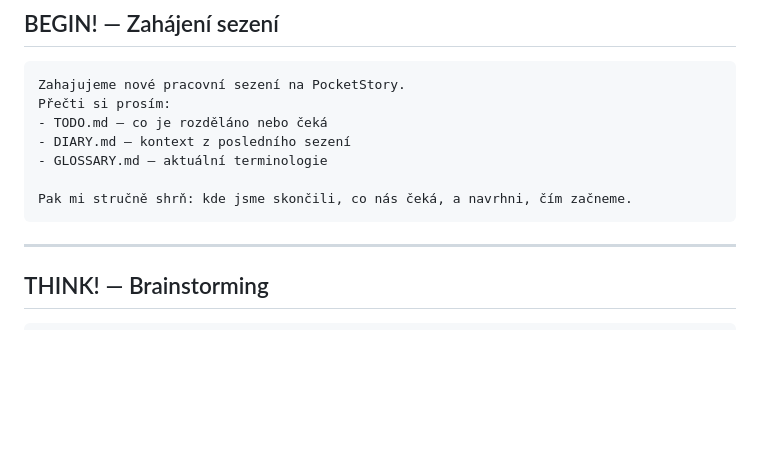
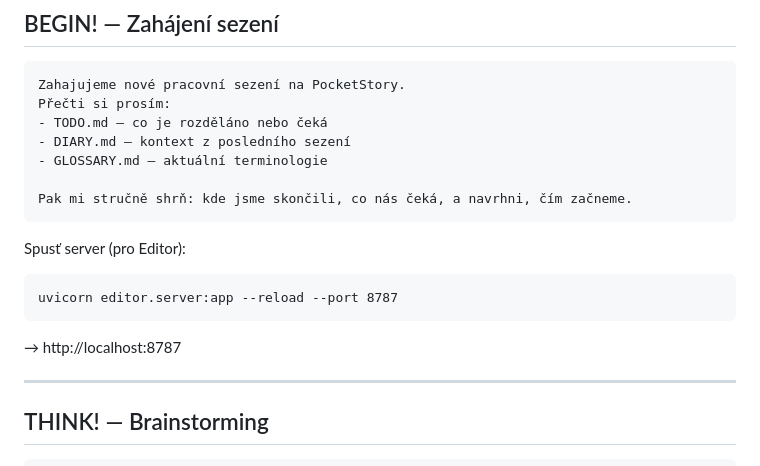
Before and after one commit to mrklas69/PocketStoryClaude, a Markdown page: PROMPTS.md, the part around the change. Rendered like a GitHub page; blank space fills up the shorter version.

Commit message:
Add editor server start command to BEGIN! prompt

````diff
--- a/PROMPTS.md
+++ b/PROMPTS.md
@@ -18,6 +18,12 @@ Přečti si prosím:
 
 Pak mi stručně shrň: kde jsme skončili, co nás čeká, a navrhni, čím začneme.
 ```
+
+Spusť server (pro Editor):
+```
+uvicorn editor.server:app --reload --port 8787
+```
+→ http://localhost:8787
 
 ---
 
````
